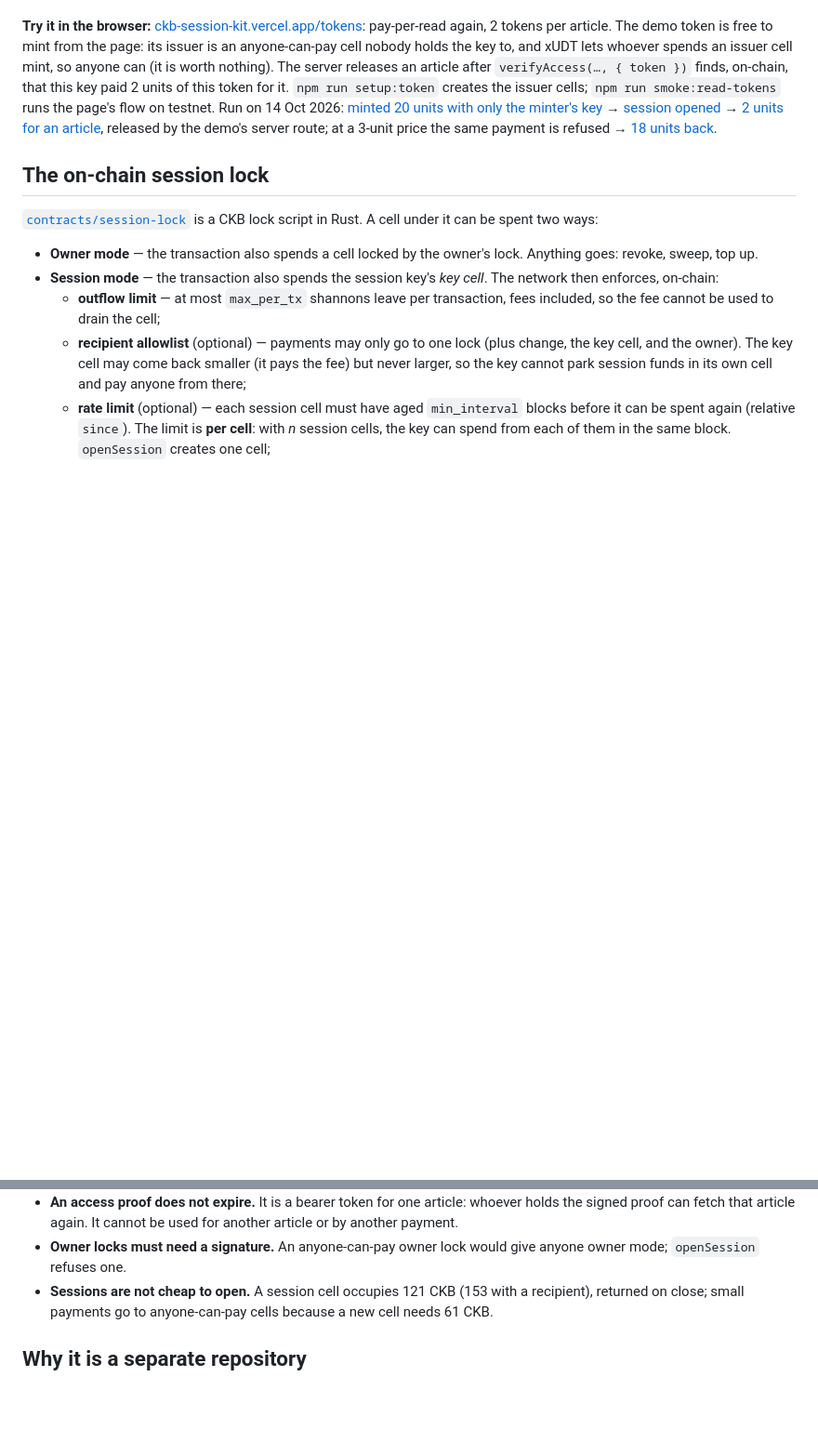
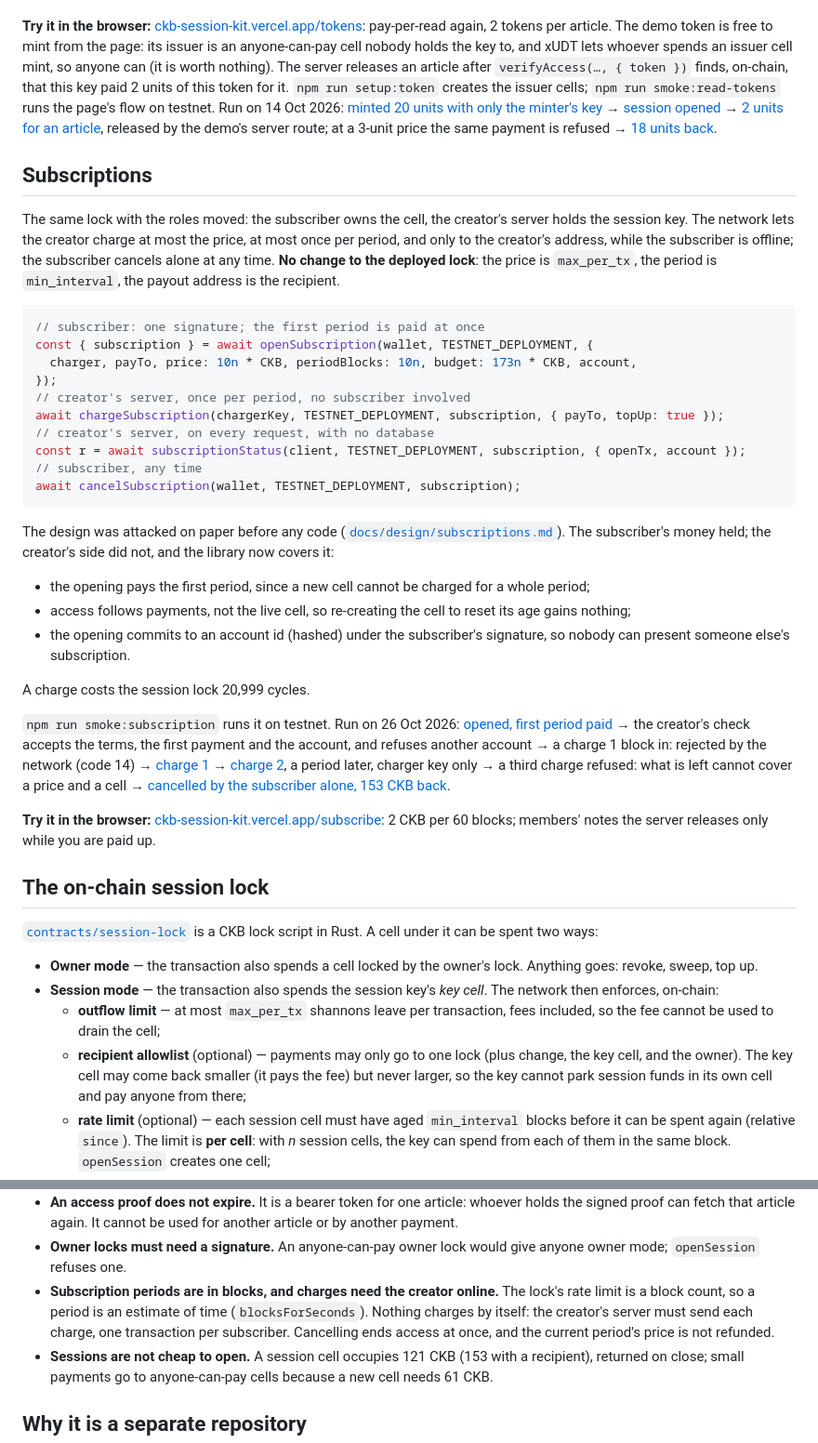
Before and after one commit to luongthanhtung03/ckb-session-kit, a Markdown page: README.md, 2 parts joined by grey strips. Shown at 93% size. Drawn GitHub-style; blank space fills up the shorter version.

Commit message:
docs: subscriptions in the README, with the 26 Oct testnet run
Co-Authored-By: Claude Opus 5.5 <noreply@anthropic.com>

````diff
--- a/README.md
+++ b/README.md
@@ -254,6 +254,49 @@ Run on 14 Oct 2026:
 released by the demo's server route; at a 3-unit price the same payment is refused
 → [18 units back](https://testnet.explorer.nervos.org/transaction/0x3688288b9c49c771b85a38a80806f9fefead39b936caea92ecb97e6d4a3aa2ee).
 
+## Subscriptions
+
+The same lock with the roles moved: the subscriber owns the cell, the creator's
+server holds the session key. The network lets the creator charge at most the
+price, at most once per period, and only to the creator's address, while the
+subscriber is offline; the subscriber cancels alone at any time. **No change to
+the deployed lock**: the price is `max_per_tx`, the period is `min_interval`,
+the payout address is the recipient.
+
+```ts
+// subscriber: one signature; the first period is paid at once
+const { subscription } = await openSubscription(wallet, TESTNET_DEPLOYMENT, {
+  charger, payTo, price: 10n * CKB, periodBlocks: 10n, budget: 173n * CKB, account,
+});
+// creator's server, once per period, no subscriber involved
+await chargeSubscription(chargerKey, TESTNET_DEPLOYMENT, subscription, { payTo, topUp: true });
+// creator's server, on every request, with no database
+const r = await subscriptionStatus(client, TESTNET_DEPLOYMENT, subscription, { openTx, account });
+// subscriber, any time
+await cancelSubscription(wallet, TESTNET_DEPLOYMENT, subscription);
+```
+
+The design was attacked on paper before any code
+([`docs/design/subscriptions.md`](docs/design/subscriptions.md)). The
+subscriber's money held; the creator's side did not, and the library now covers it:
+- the opening pays the first period, since a new cell cannot be charged for a whole period;
+- access follows payments, not the live cell, so re-creating the cell to reset its age gains nothing;
+- the opening commits to an account id (hashed) under the subscriber's signature, so nobody can present someone else's subscription.
+
+A charge costs the session lock 20,999 cycles.
+
+`npm run smoke:subscription` runs it on testnet. Run on 26 Oct 2026:
+[opened, first period paid](https://testnet.explorer.nervos.org/transaction/0x383242a3bf89ae8007fc8fc4f7ec04420718c2e32590bdbbd445bcf4c4e2a1b9)
+→ the creator's check accepts the terms, the first payment and the account, and refuses another account
+→ a charge 1 block in: rejected by the network (code 14)
+→ [charge 1](https://testnet.explorer.nervos.org/transaction/0xf98e36b2f5ef1bb86875fb0989e32f25f67807bc95e34aa273b497db5eebdb16)
+→ [charge 2](https://testnet.explorer.nervos.org/transaction/0x930beb93436c884f679f691a901eec1db4742fd69cd28e8d63b4eb386de260e0), a period later, charger key only
+→ a third charge refused: what is left cannot cover a price and a cell
+→ [cancelled by the subscriber alone, 153 CKB back](https://testnet.explorer.nervos.org/transaction/0x235c9d2e4fc2205fa552c144890002f611c362402b62ceb1dc8540160c459c4f).
+
+**Try it in the browser:** [ckb-session-kit.vercel.app/subscribe](https://ckb-session-kit.vercel.app/subscribe):
+2 CKB per 60 blocks; members' notes the server releases only while you are paid up.
+
 ## The on-chain session lock
 
 [`contracts/session-lock`](contracts/session-lock/src/main.rs) is a CKB lock script in
@@ -394,6 +437,11 @@ What this does not do, in one place. Each is stated where it applies above.
   used for another article or by another payment.
 - **Owner locks must need a signature.** An anyone-can-pay owner lock would give
   anyone owner mode; `openSession` refuses one.
+- **Subscription periods are in blocks, and charges need the creator online.**
+  The lock's rate limit is a block count, so a period is an estimate of time
+  (`blocksForSeconds`). Nothing charges by itself: the creator's server must
+  send each charge, one transaction per subscriber. Cancelling ends access at
+  once, and the current period's price is not refunded.
 - **Sessions are not cheap to open.** A session cell occupies 121 CKB (153 with a
   recipient), returned on close; small payments go to anyone-can-pay cells
   because a new cell needs 61 CKB.
````
